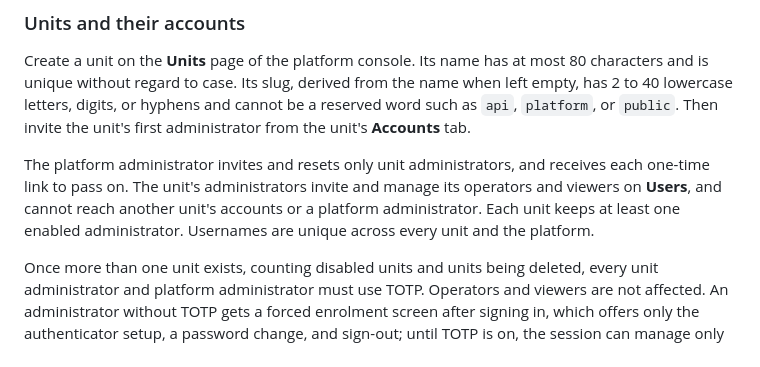
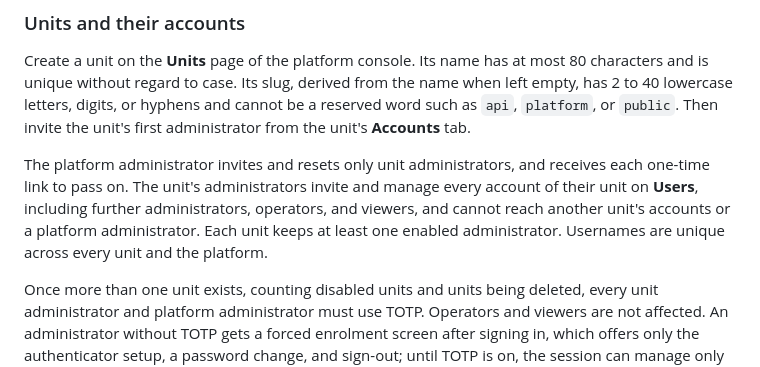
Before and after one commit to crypt0rr/EdgeWatch, a Markdown page: README.md, the part around the change. Rendered like a GitHub page.

Commit message:
docs: say unit administrators manage every account of their unit
The business units section said a unit's administrators manage its operators and viewers. They can also invite and manage further administrators of their own unit on Users; only the unit's first administrator comes from the platform console.

Part of #869

```diff
--- a/README.md
+++ b/README.md
@@ -580,10 +580,10 @@ Then invite the unit's first administrator from the unit's **Accounts** tab.
 
 The platform administrator invites and resets only unit administrators, and
 receives each one-time link to pass on. The unit's administrators invite and
-manage its operators and viewers on **Users**, and cannot reach another
-unit's accounts or a platform administrator. Each unit keeps at least one
-enabled administrator. Usernames are unique across every unit and the
-platform.
+manage every account of their unit on **Users**, including further
+administrators, operators, and viewers, and cannot reach another unit's
+accounts or a platform administrator. Each unit keeps at least one enabled
+administrator. Usernames are unique across every unit and the platform.
 
 Once more than one unit exists, counting disabled units and units being
 deleted, every unit administrator and platform administrator must use TOTP.
```
